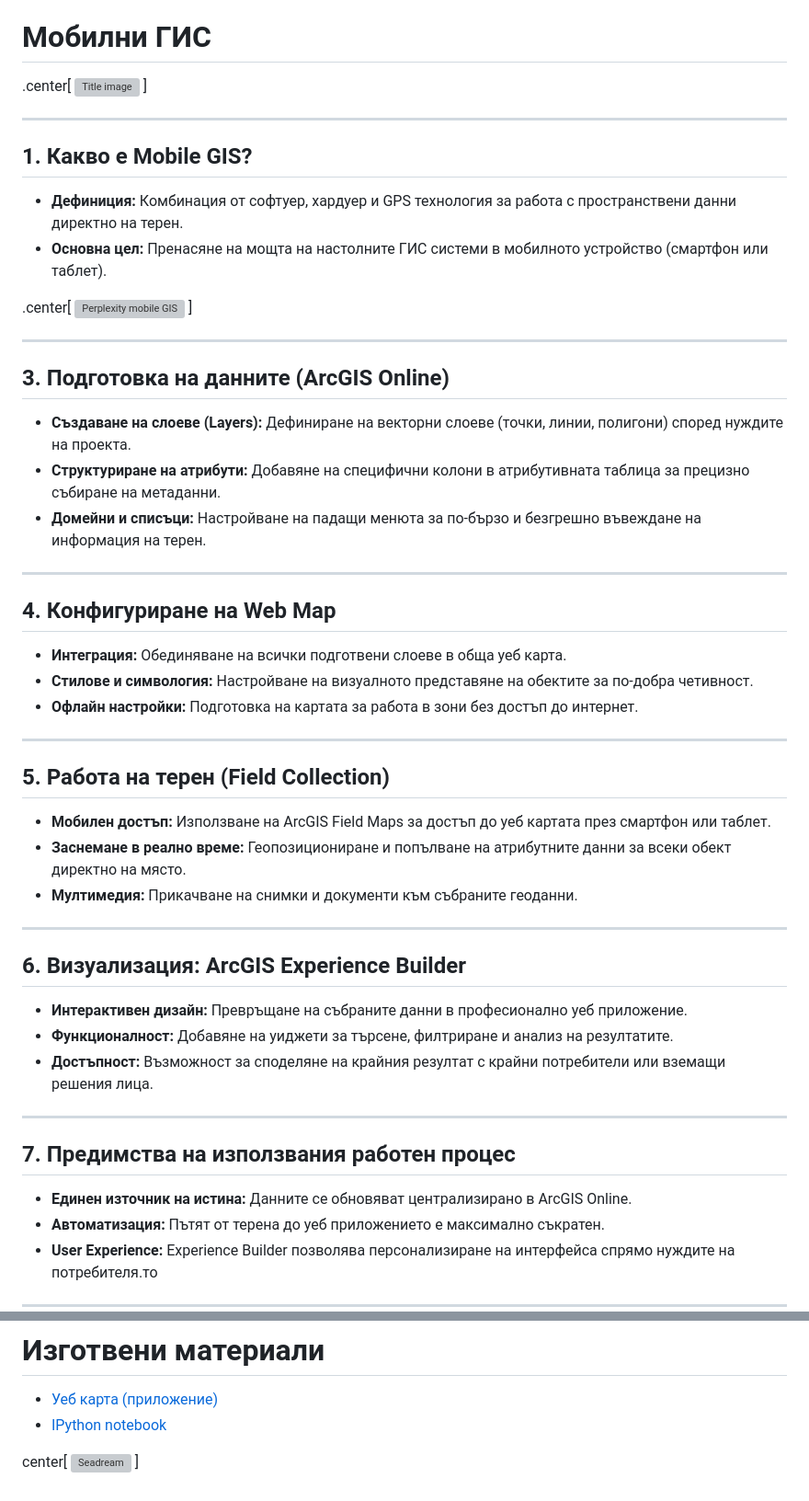
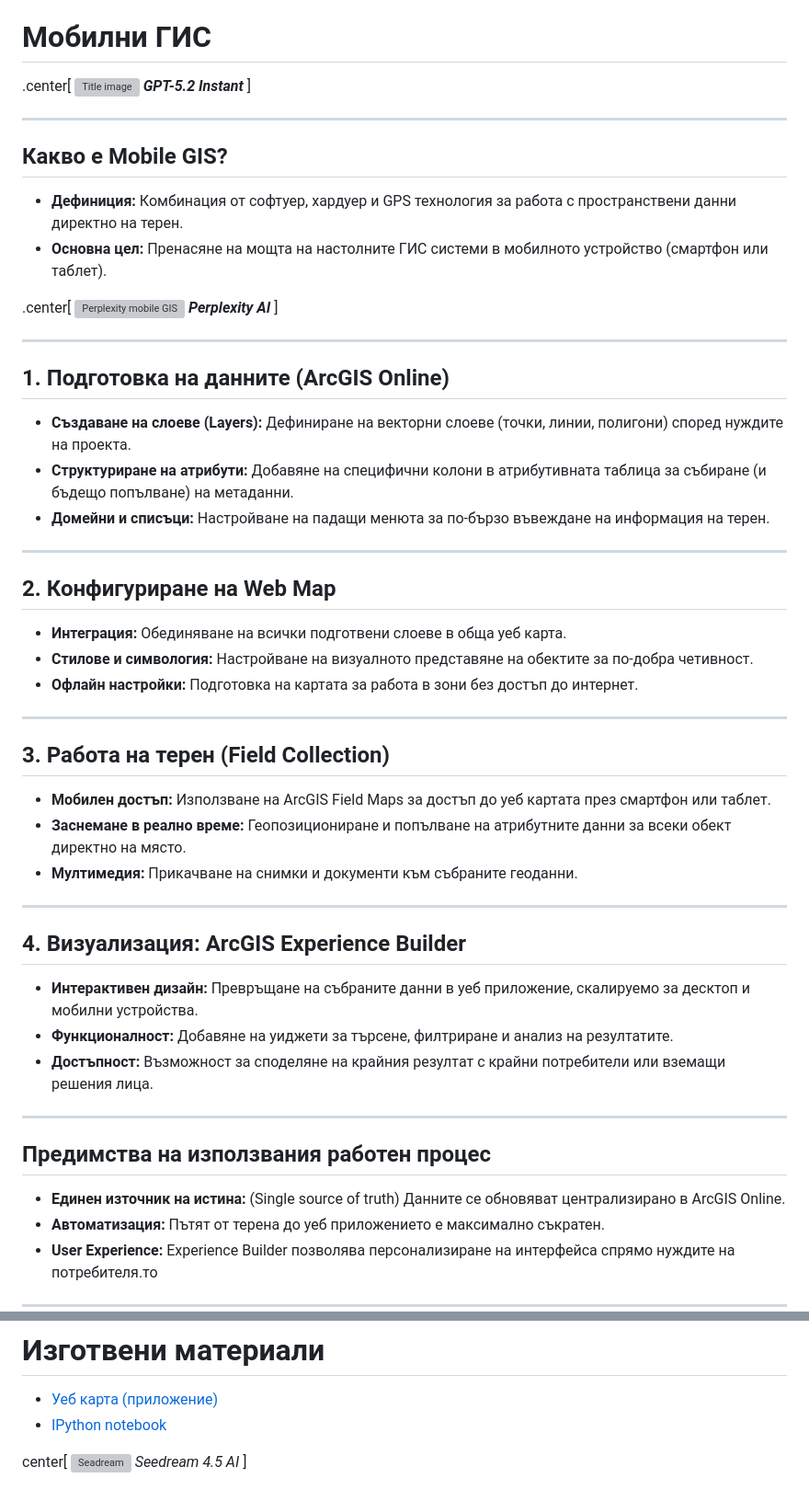
Before and after one commit to PowerCell46/GithubPages, a Markdown page: Obsidian/MobileGis/FinalPresentation.md, 2 parts joined by grey strips. Shown at 92% size. Rendered like a GitHub page; grey boxes are pictures that could not be loaded.

Commit message:
Improve mobile GIS presentation

```diff
--- a/Obsidian/MobileGis/FinalPresentation.md
+++ b/Obsidian/MobileGis/FinalPresentation.md
@@ -5,45 +5,47 @@ class: center, middle
 .center[
   <img src="./images/TitleImage.png" alt="Title image"
        style="max-width:55%; max-height:45vh; width:auto; height:auto; object-fit:contain; display:block; margin:0 auto;">
+   ***GPT-5.2 Instant***
 ]
 
 ---
-## 1. Какво е Mobile GIS?
+## Какво е Mobile GIS?
 * **Дефиниция:** Комбинация от софтуер, хардуер и GPS технология за работа с пространствени данни директно на терен.
 * **Основна цел:** Пренасяне на мощта на настолните ГИС системи в мобилното устройство (смартфон или таблет).
 
 .center[
   <img src="./images/PerplexityMobileGis.png" alt="Perplexity mobile GIS"
        style="max-width:55%; max-height:45vh; width:auto; height:auto; object-fit:contain; display:block; margin:0 auto;">
+   ***Perplexity AI***
 ]
 
 ---
-## 3. Подготовка на данните (ArcGIS Online)
+## 1. Подготовка на данните (ArcGIS Online)
 * **Създаване на слоеве (Layers):** Дефиниране на векторни слоеве (точки, линии, полигони) според нуждите на проекта.
-* **Структуриране на атрибути:** Добавяне на специфични колони в атрибутивната таблица за прецизно събиране на метаданни.
-* **Домейни и списъци:** Настройване на падащи менюта за по-бързо и безгрешно въвеждане на информация на терен.
+* **Структуриране на атрибути:** Добавяне на специфични колони в атрибутивната таблица за събиране (и бъдещо попълване) на метаданни.
+* **Домейни и списъци:** Настройване на падащи менюта за по-бързо въвеждане на информация на терен.
 
 ---
-## 4. Конфигуриране на Web Map
+## 2. Конфигуриране на Web Map
 * **Интеграция:** Обединяване на всички подготвени слоеве в обща уеб карта.
 * **Стилове и симвология:** Настройване на визуалното представяне на обектите за по-добра четивност.
 * **Офлайн настройки:** Подготовка на картата за работа в зони без достъп до интернет.
 
 ---
-## 5. Работа на терен (Field Collection)
+## 3. Работа на терен (Field Collection)
 * **Мобилен достъп:** Използване на ArcGIS Field Maps за достъп до уеб картата през смартфон или таблет.
 * **Заснемане в реално време:** Геопозициониране и попълване на атрибутните данни за всеки обект директно на място.
 * **Мултимедия:** Прикачване на снимки и документи към събраните геоданни.
 
 ---
-## 6. Визуализация: ArcGIS Experience Builder
-* **Интерактивен дизайн:** Превръщане на събраните данни в професионално уеб приложение.
+## 4. Визуализация: ArcGIS Experience Builder
+* **Интерактивен дизайн:** Превръщане на събраните данни в уеб приложение, скалируемо за десктоп и мобилни устройства.
 * **Функционалност:** Добавяне на уиджети за търсене, филтриране и анализ на резултатите.
 * **Достъпност:** Възможност за споделяне на крайния резултат с крайни потребители или вземащи решения лица.
 
 ---
-## 7. Предимства на използвания работен процес
-* **Единен източник на истина:** Данните се обновяват централизирано в ArcGIS Online.
+## Предимства на използвания работен процес
+* **Единен източник на истина:**  (Single source of truth) Данните се обновяват централизирано в ArcGIS Online.
 * **Автоматизация:** Пътят от терена до уеб приложението е максимално съкратен.
 * **User Experience:** Experience Builder позволява персонализиране на интерфейса спрямо нуждите на потребителя.то
 
@@ -163,4 +165,5 @@ plt.show()
 center[
   <img src="./images/Seedream.png" alt="Seadream"
        style="max-width:55%; max-height:45vh; width:auto; height:auto; object-fit:contain; display:block; margin:0 auto;">
+   *Seedream 4.5 AI*
 ]
```
